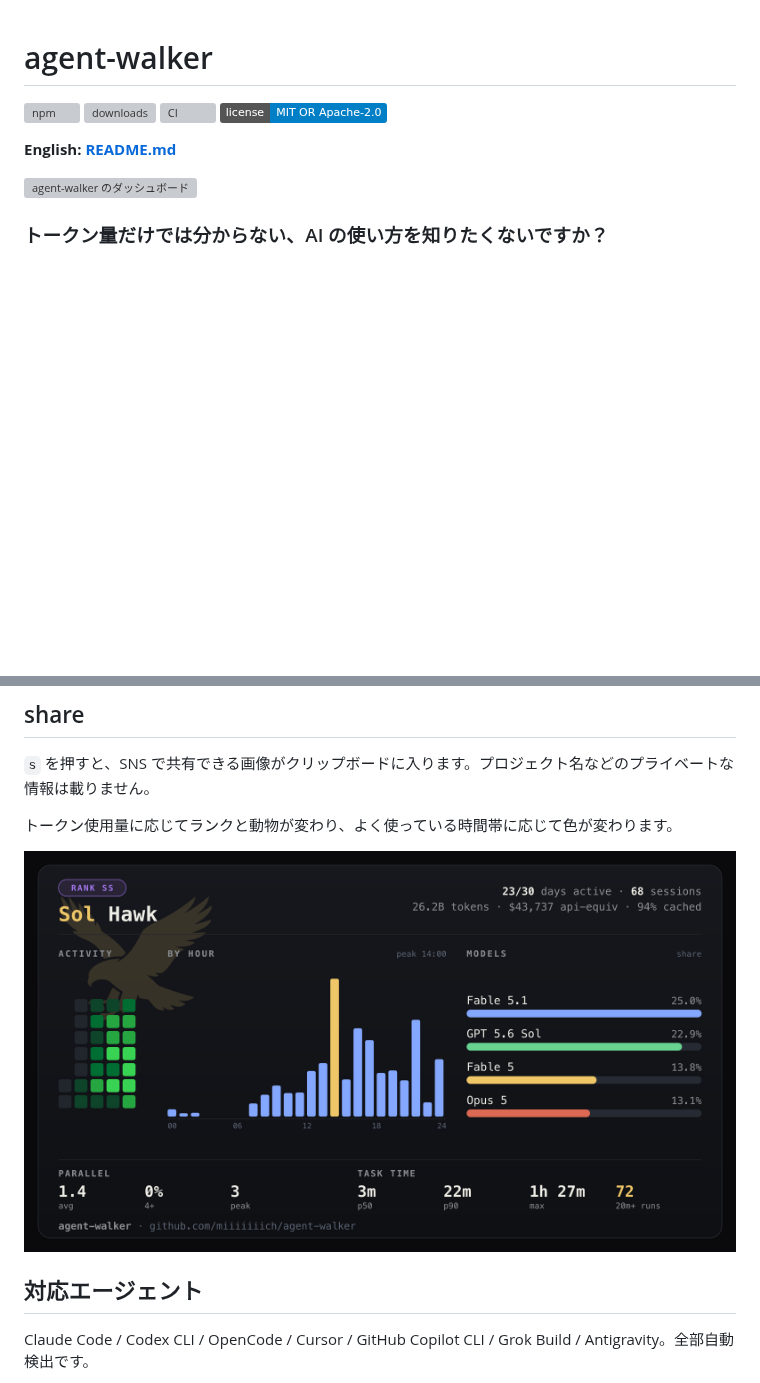
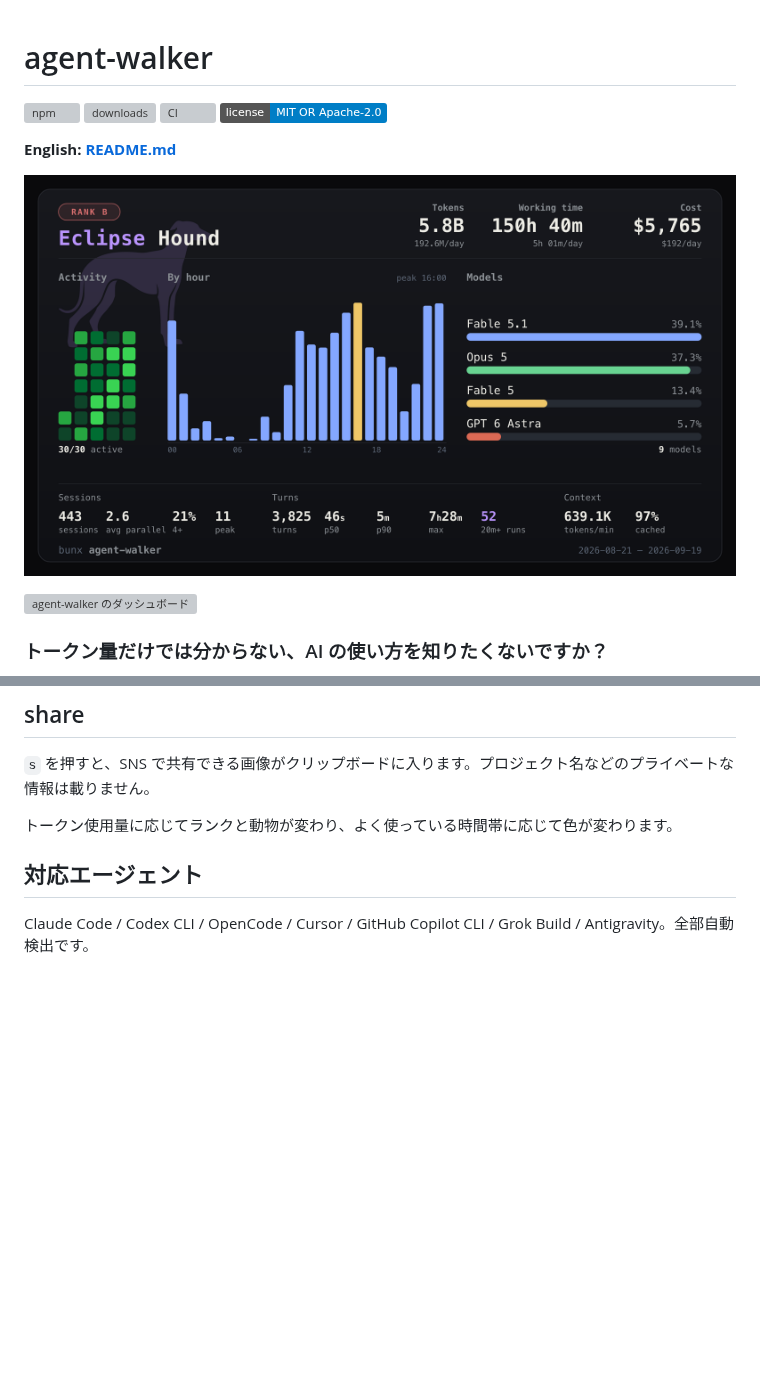
Before and after one commit to miiiiiiich/agent-walker, a Markdown page: README.ja.md, 2 parts joined by grey strips. Rendered like a GitHub page; pictures changed too: docs/card.png; badges without logos; blank space fills up the shorter version; grey boxes are pictures that could not be loaded.

```diff
--- a/README.ja.md
+++ b/README.ja.md
@@ -6,6 +6,8 @@
 [![License: MIT OR Apache-2.0](https://img.shields.io/badge/license-MIT%20OR%20Apache--2.0-blue.svg)](#ライセンス)
 
 **English: [README.md](README.md)**
+
+![agent-walker の codename カード](docs/card.png)
 
 ![agent-walker のダッシュボード](docs/demo.gif)
 
@@ -46,8 +48,6 @@ bunx agent-walker
 `s` を押すと、SNS で共有できる画像がクリップボードに入ります。プロジェクト名などのプライベートな情報は載りません。
 
 トークン使用量に応じてランクと動物が変わり、よく使っている時間帯に応じて色が変わります。
-
-![agent-walker の codename カード](docs/card.png)
 
 ## 対応エージェント
 
```
Also changed, not shown: CHANGELOG.md (+8 -0 lines), README.md (+2 -2 lines), 12 other files.
